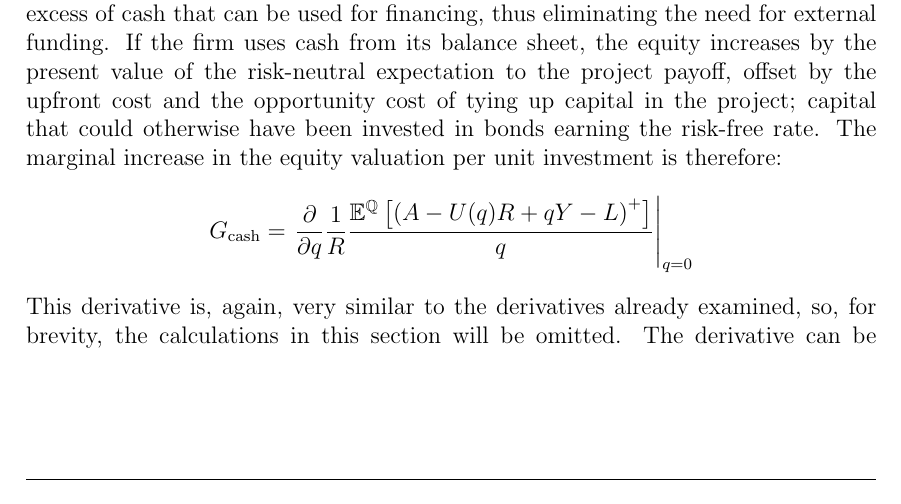
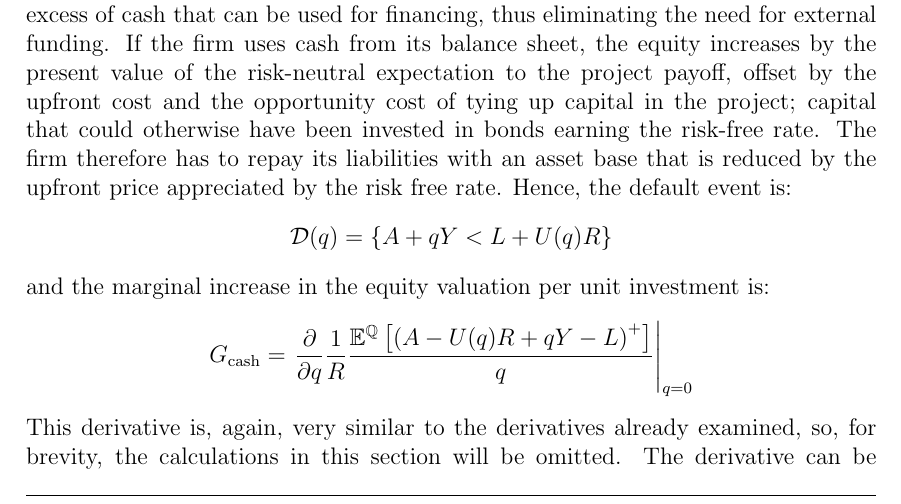
Before and after one commit to sebastianbaltser/master-thesis, a LaTeX thesis (thesis/main.tex, which reads thesis/content/body-matter/single-period-model/shareholders-financing-costs/funding-by-existing-cash.tex): part of page 37 of 63, cut so that both start at the same text. Compiled offline with pdfLaTeX.

Commit message:
Add default event to cash funding

```diff
--- a/thesis/content/body-matter/single-period-model/shareholders-financing-costs/funding-by-existing-cash.tex
+++ b/thesis/content/body-matter/single-period-model/shareholders-financing-costs/funding-by-existing-cash.tex
@@ -10,7 +10,17 @@
         by the present value of the risk-neutral expectation to the project payoff,
         offset by the upfront cost and the opportunity cost of tying up capital in the project;
         capital that could otherwise have been invested in bonds earning the risk-free rate.
-        The marginal increase in the equity valuation per unit investment is therefore:
+        The firm therefore has to repay its liabilities with an asset base that is
+        reduced by the upfront price appreciated by the risk free rate.
+        Hence, the default event is:
+            \begin{equation*}
+                \mathcal{D}(q)
+                =
+                \{
+                    A + qY < L + U(q)R
+                \}
+            \end{equation*}
+        and the marginal increase in the equity valuation per unit investment is:
             \begin{equation*}
                 G_{\text{cash}} =
                     \left.
```
